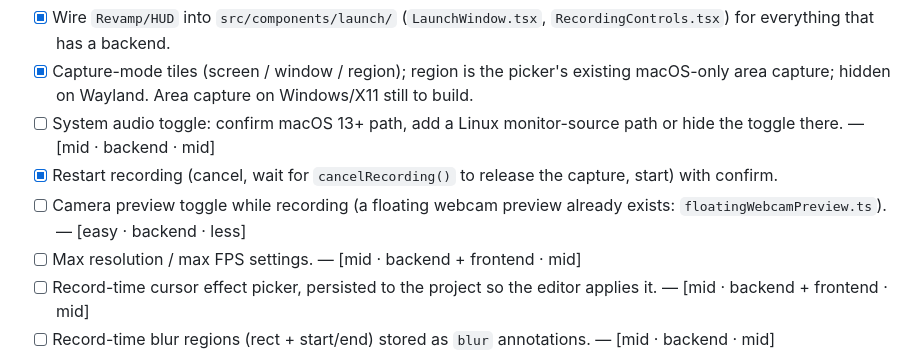
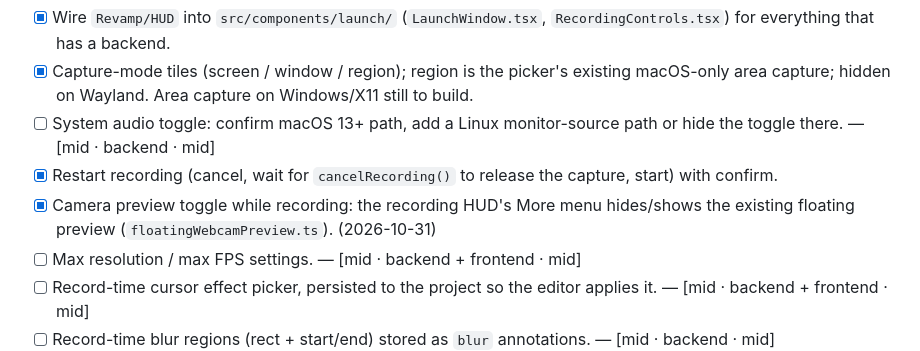
Before and after one commit to iKislay/recordful, a Markdown page: TODO.md, the part around the change. Rendered like a GitHub page.

Commit message:
Update the ecosystem TODO

```diff
--- a/TODO.md
+++ b/TODO.md
@@ -331,7 +331,7 @@ Desktop-only wiring; Cap/Tella parity items live in the P0/P1 sections above.
 - [x] Capture-mode tiles (screen / window / region); region is the picker's existing macOS-only area capture; hidden on Wayland. Area capture on Windows/X11 still to build.
 - [ ] System audio toggle: confirm macOS 13+ path, add a Linux monitor-source path or hide the toggle there. — [mid · backend · mid]
 - [x] Restart recording (cancel, wait for `cancelRecording()` to release the capture, start) with confirm.
-- [ ] Camera preview toggle while recording (a floating webcam preview already exists: `floatingWebcamPreview.ts`). — [easy · backend · less]
+- [x] Camera preview toggle while recording: the recording HUD's More menu hides/shows the existing floating preview (`floatingWebcamPreview.ts`). (2026-10-31)
 - [ ] Max resolution / max FPS settings. — [mid · backend + frontend · mid]
 - [ ] Record-time cursor effect picker, persisted to the project so the editor applies it. — [mid · backend + frontend · mid]
 - [ ] Record-time blur regions (rect + start/end) stored as `blur` annotations. — [mid · backend · mid]
```
